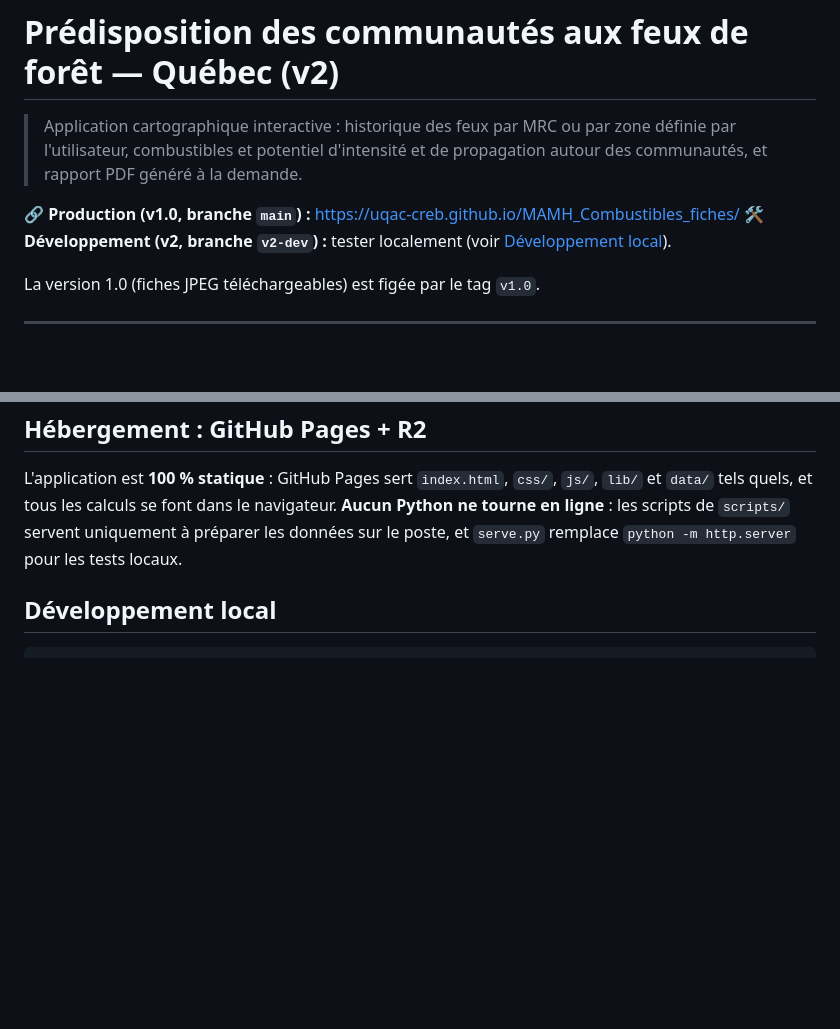
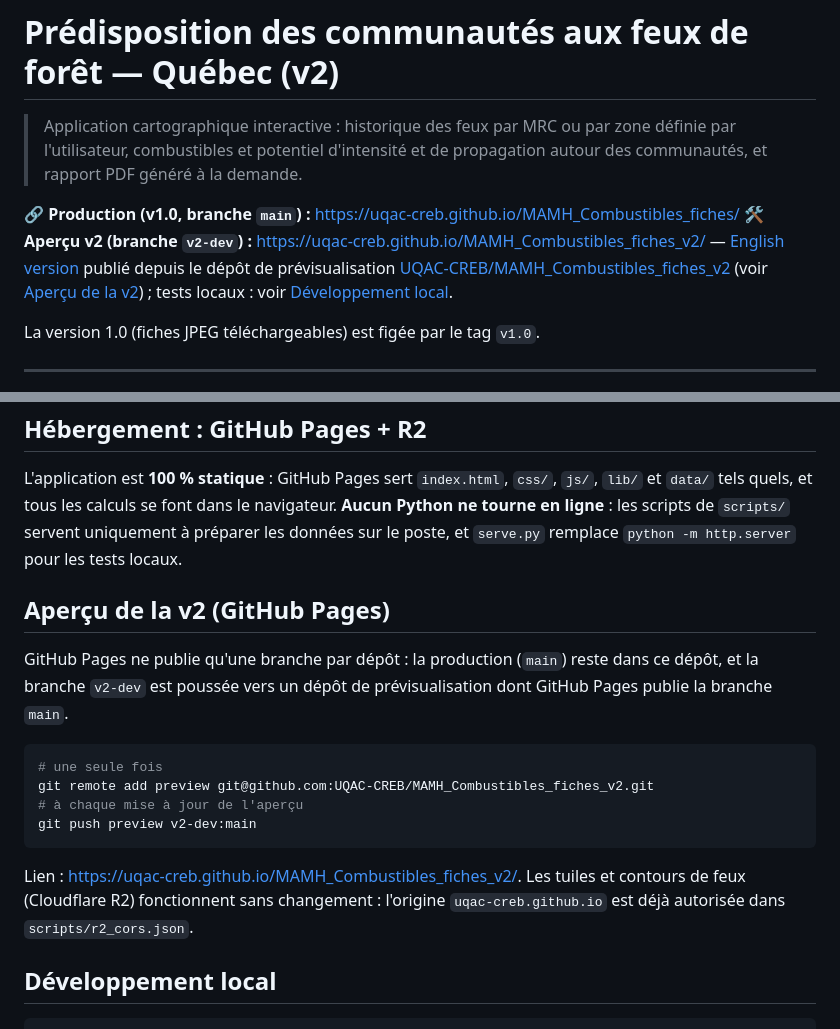
Before and after one commit to UQAC-CREB/MAMH_Combustibles_fiches, a Markdown page: README.md, 2 parts joined by grey strips. Rendered like a GitHub page; blank space fills up the shorter version.

Commit message:
README : lien vers l'aperçu v2 sur GitHub Pages (dépôt de prévisualisation)
Co-Authored-By: Claude Opus 5.5 <noreply@anthropic.com>

````diff
--- a/README.md
+++ b/README.md
@@ -3,7 +3,8 @@
 > Application cartographique interactive : historique des feux par MRC ou par zone définie par l'utilisateur, combustibles et potentiel d'intensité et de propagation autour des communautés, et rapport PDF généré à la demande.
 
 **🔗 Production (v1.0, branche `main`) :** <https://uqac-creb.github.io/MAMH_Combustibles_fiches/>
-**🛠 Développement (v2, branche `v2-dev`) :** tester localement (voir [Développement local](#développement-local)).
+**🛠 Aperçu v2 (branche `v2-dev`) :** <https://uqac-creb.github.io/MAMH_Combustibles_fiches_v2/> — [English version](https://uqac-creb.github.io/MAMH_Combustibles_fiches_v2/?lang=en)
+publié depuis le dépôt de prévisualisation [UQAC-CREB/MAMH_Combustibles_fiches_v2](https://github.com/UQAC-CREB/MAMH_Combustibles_fiches_v2) (voir [Aperçu de la v2](#aperçu-de-la-v2-github-pages)) ; tests locaux : voir [Développement local](#développement-local).
 
 La version 1.0 (fiches JPEG téléchargeables) est figée par le tag `v1.0`.
 
@@ -127,6 +128,19 @@ Puis inscrire l'URL publique dans `js/config.js` (`R2_TILES_URL`).
 
 L'application est **100 % statique** : GitHub Pages sert `index.html`, `css/`, `js/`, `lib/` et `data/` tels quels, et tous les calculs se font dans le navigateur. **Aucun Python ne tourne en ligne** : les scripts de `scripts/` servent uniquement à préparer les données sur le poste, et `serve.py` remplace `python -m http.server` pour les tests locaux.
 
+## Aperçu de la v2 (GitHub Pages)
+
+GitHub Pages ne publie qu'une branche par dépôt : la production (`main`) reste dans ce dépôt, et la branche `v2-dev` est poussée vers un dépôt de prévisualisation dont GitHub Pages publie la branche `main`.
+
+```powershell
+# une seule fois
+git remote add preview git@github.com:UQAC-CREB/MAMH_Combustibles_fiches_v2.git
+# à chaque mise à jour de l'aperçu
+git push preview v2-dev:main
+```
+
+Lien : <https://uqac-creb.github.io/MAMH_Combustibles_fiches_v2/>. Les tuiles et contours de feux (Cloudflare R2) fonctionnent sans changement : l'origine `uqac-creb.github.io` est déjà autorisée dans `scripts/r2_cors.json`.
+
 ## Développement local
 
 ```powershell
````
